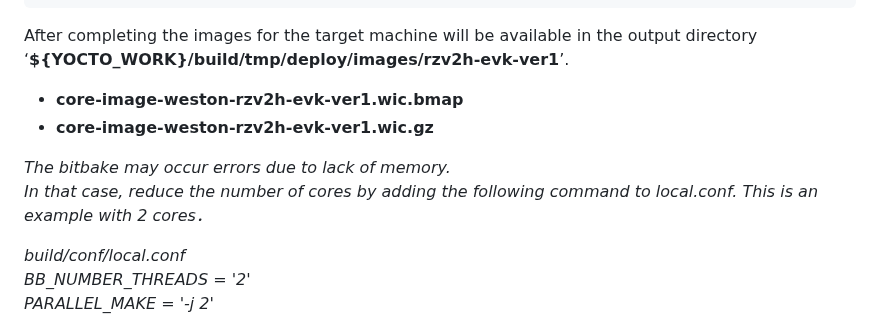
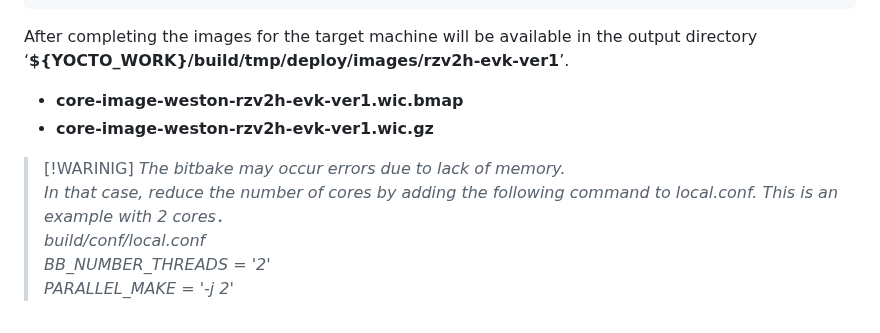
Before and after one commit to ComputermindCorp/yolo-planar-slam-drp, a Markdown page: installguide.md, the part around one of its changes. Drawn GitHub-style.

```diff
--- a/installguide.md
+++ b/installguide.md
@@ -309,9 +309,9 @@ If calibrate the USB camera, please refer to the [Calibration guide](calibration
   - <span style="color: red;">__core-image-weston-rzv2h-evk-ver1.wic.bmap__</span>
   - <span style="color: red;">__core-image-weston-rzv2h-evk-ver1.wic.gz__</span>
 
+  >[!WARINIG]
   *The bitbake may occur errors due to lack of memory.<br>*
   *In that case, reduce the number of cores by adding the following command to local.conf. This is an example with 2 cores．<br>*
-
   *build/conf/local.conf<br>*
   *BB_NUMBER_THREADS = '2'<br>*
   *PARALLEL_MAKE = '-j 2'<br>*
```
Also changed, not shown: other parts of installguide.md (+3 -3 lines).
